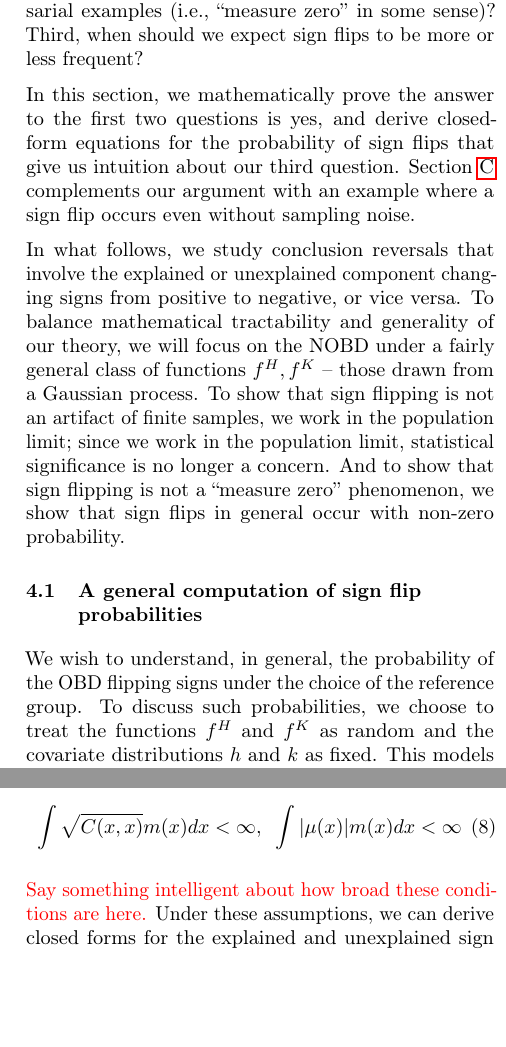
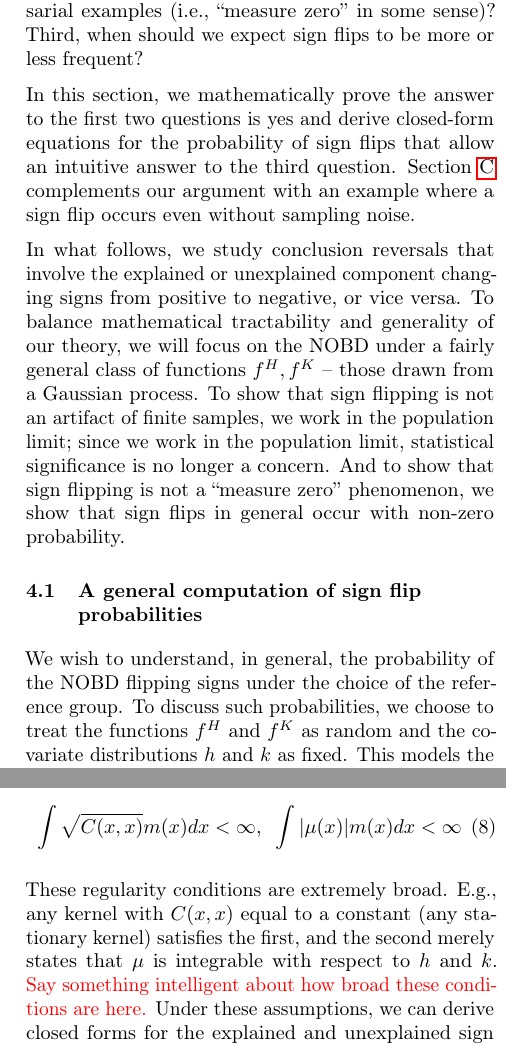
Before and after one commit to manuelquinteroc/OBD_AISTATS27, a LaTeX paper (AISTATS27/OBD_AISTATS.tex, which reads AISTATS27/Sections/05_sign_reversal.tex): two parts of the columns of pages 6 and 7 of 21, joined at a grey line, cut so that both start at the same text, the shorter picture padded with empty space. Compiled offline with pdfLaTeX.

Commit message:
Misc edits to theory (section 4)

```diff
--- a/AISTATS27/Sections/05_sign_reversal.tex
+++ b/AISTATS27/Sections/05_sign_reversal.tex
@@ -7,7 +7,7 @@ First, do these conclusion reversals occur in the absence of finite-sample noise
 Second, even if conclusion reversals can occur, do they occur outside of mathematically adversarial examples (i.e., ``measure zero'' in some sense)?
 Third, when should we expect sign flips to be more or less frequent?
 
-In this section, we mathematically prove the answer to the first two questions is yes, and derive closed-form equations for the probability of sign flips that give us intuition about our third question.
+In this section, we mathematically prove the answer to the first two questions is yes and derive closed-form equations for the probability of sign flips that allow an intuitive answer to the third question.
 \cref{sec:simulated_example} complements our argument with an example where a sign flip occurs even without sampling noise.
 
 In what follows, we study conclusion reversals that involve the explained or unexplained component changing signs from positive to negative, or vice versa.
@@ -19,7 +19,7 @@ And to show that sign flipping is not a ``measure zero'' phenomenon, we show tha
 
 \subsection{A general computation of sign flip probabilities}
 \label{sec:general_flip_probabilities}
-We wish to understand, in general, the probability of the OBD flipping signs under the choice of the reference group.
+We wish to understand, in general, the probability of the NOBD flipping signs under the choice of the reference group.
 To discuss such probabilities, we choose to treat the functions $f^H$ and $f^K$ as random and the covariate distributions $h$ and $k$ as fixed.
 This models the situations considered throughout our paper, where the populations are fixed (e.g., men and women or hospital $H$ and hospital $K$) and potentially well-known to the data scientist, but the response functions are unknown and thus may be considered random.
 \textcolor{red}{curious what people think of this justification for why $f$ is random.}
@@ -74,6 +74,8 @@ Finally, we will make some regularity assumptions on the kernel and mean functio
 		\int \sqrt{C(x,x)} m(x) dx < \infty, \;\; \int | \mu(x) | m(x) dx < \infty
 	\end{equation}
 \end{assumption}
+These regularity conditions are extremely broad.
+E.g., any kernel with $C(x,x)$ equal to a constant (any stationary kernel) satisfies the first, and the second merely states that $\mu$ is integrable with respect to $h$ and $k$.
 \textcolor{red}{Say something intelligent about how broad these conditions are here.}
 Under these assumptions, we can derive closed forms for the explained and unexplained sign flip probabilities.
 
```
Also changed, not shown: AISTATS27/Sections/05_sign_reversal.tex (6 more changed lines).
